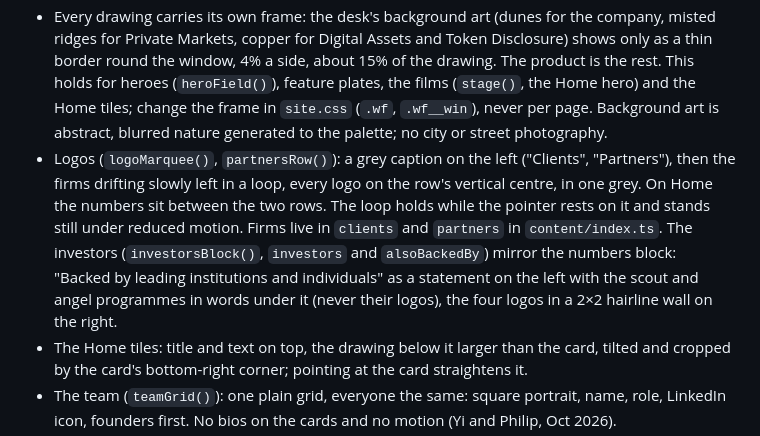
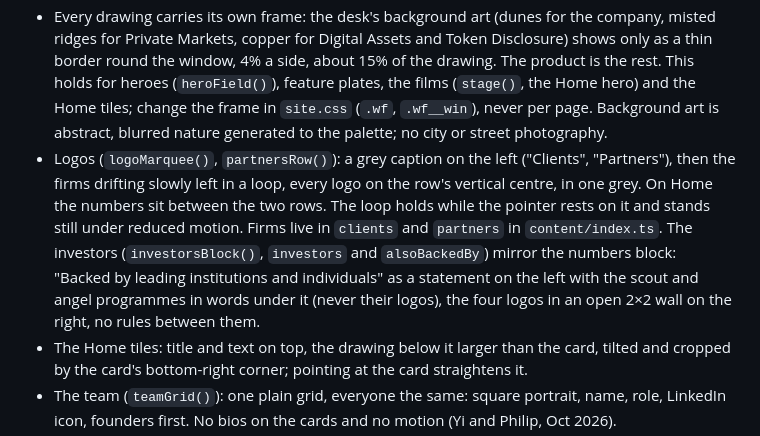
Before and after one commit to angritsay/eunice-site, a Markdown page: CLAUDE.md, the part around the change. Rendered like a GitHub page.

Commit message:
Docs: the investors wall has no rules (with angritsay/eunice-site#72)
Co-Authored-By: Claude Opus 5.5 <noreply@anthropic.com>
Claude-Session: https://claude.ai/code/session_01BTTDmXtCmMHdv2TGteJuRv

```diff
--- a/CLAUDE.md
+++ b/CLAUDE.md
@@ -27,7 +27,7 @@ Plain HTML generated by `apps/web/build.ts` (TypeScript, run directly by Node) f
 - Product imagery is mid-fi and drawn, never a screenshot or screen recording: `apps/web/src/ui.ts` draws one Eunice window (glyph and breadcrumb, rail, view) with fictional funds and tokens, as `uiAsk`, `uiRead`, `uiMonitor`, `uiReport`, and the film `uiFilm` (ask and cite, find, watch, the closing line) that site.js steps through. Ink on white; the desk colour marks only the one thing that matters in each drawing. Drawing: hairlines, line icons in the rail, four type sizes, quiet page-mark citations with only the one that matters tinted. Motion: one easing (`--wf-ease`), items 120ms apart, entrances that rise and un-blur, the accent landing last, one pulse never a loop of them, and everything fading out together. Every drawing runs on the same nine-second loop and stops under reduced motion. By the owner's choice the film has no pause button: it holds while the pointer rests on it, and stays still for visitors who ask for reduced motion. Add a new drawing to `ui.ts`, reusing the window and its views, so they stay recognisably one product.
 - Proof is shown as numbers and badges (`numbers()`, `badges()` in `components.ts`): a big figure with a one-line label, and credentials named in outlined pills. Only figures already stated elsewhere on the site.
 - Every drawing carries its own frame: the desk's background art (dunes for the company, misted ridges for Private Markets, copper for Digital Assets and Token Disclosure) shows only as a thin border round the window, 4% a side, about 15% of the drawing. The product is the rest. This holds for heroes (`heroField()`), feature plates, the films (`stage()`, the Home hero) and the Home tiles; change the frame in `site.css` (`.wf`, `.wf__win`), never per page. Background art is abstract, blurred nature generated to the palette; no city or street photography.
-- Logos (`logoMarquee()`, `partnersRow()`): a grey caption on the left ("Clients", "Partners"), then the firms drifting slowly left in a loop, every logo on the row's vertical centre, in one grey. On Home the numbers sit between the two rows. The loop holds while the pointer rests on it and stands still under reduced motion. Firms live in `clients` and `partners` in `content/index.ts`. The investors (`investorsBlock()`, `investors` and `alsoBackedBy`) mirror the numbers block: "Backed by leading institutions and individuals" as a statement on the left with the scout and angel programmes in words under it (never their logos), the four logos in a 2×2 hairline wall on the right.
+- Logos (`logoMarquee()`, `partnersRow()`): a grey caption on the left ("Clients", "Partners"), then the firms drifting slowly left in a loop, every logo on the row's vertical centre, in one grey. On Home the numbers sit between the two rows. The loop holds while the pointer rests on it and stands still under reduced motion. Firms live in `clients` and `partners` in `content/index.ts`. The investors (`investorsBlock()`, `investors` and `alsoBackedBy`) mirror the numbers block: "Backed by leading institutions and individuals" as a statement on the left with the scout and angel programmes in words under it (never their logos), the four logos in an open 2×2 wall on the right, no rules between them.
 - The Home tiles: title and text on top, the drawing below it larger than the card, tilted and cropped by the card's bottom-right corner; pointing at the card straightens it.
 - The team (`teamGrid()`): one plain grid, everyone the same: square portrait, name, role, LinkedIn icon, founders first. No bios on the cards and no motion (Yi and Philip, Oct 2026).
 - A feature row (`feature()`) gives text and visual equal halves, so the rhythm holds when rows alternate sides.
```
Also changed, not shown: docs/brand/design-system.md (+1 -1 lines).
